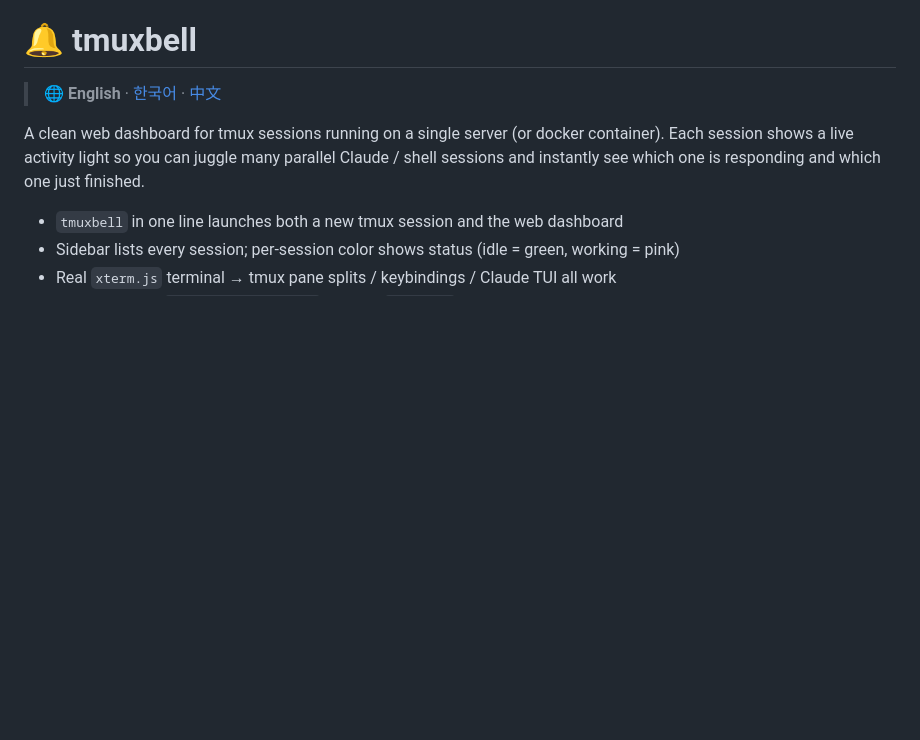
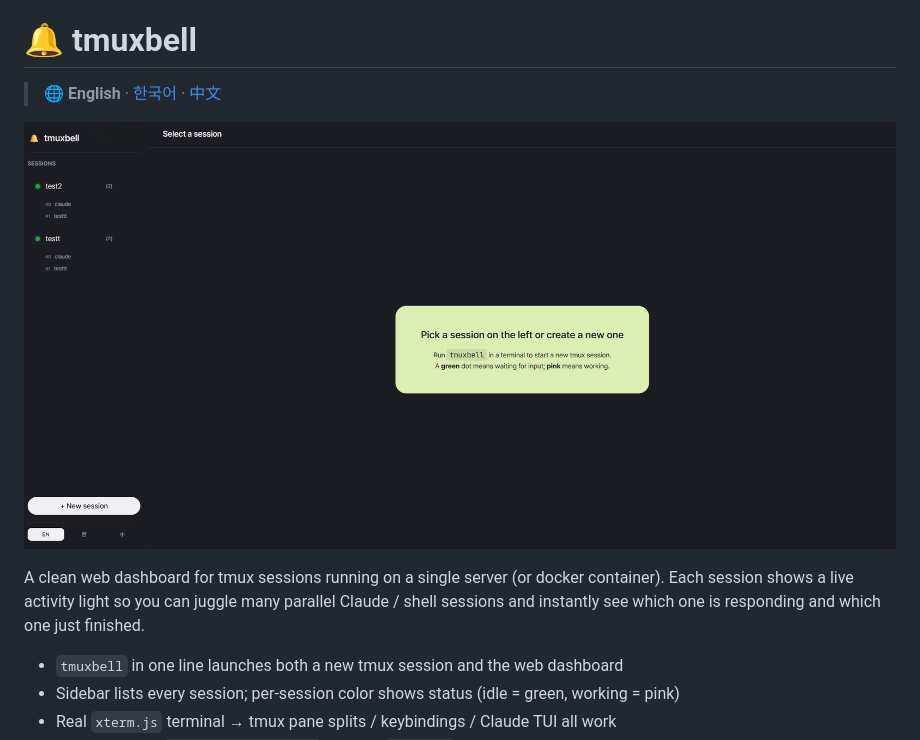
Before and after one commit to swanilee/tmuxbell, a Markdown page: README.md, the part around the change. Rendered like a GitHub page; pictures changed too: docs/landing.png (added); blank space fills up the shorter version.

Commit message:
docs(readme): add landing screenshot at the top of English README

```diff
--- a/README.md
+++ b/README.md
@@ -1,6 +1,8 @@
 # 🔔 tmuxbell
 
 > 🌐 **English** · [한국어](README.ko.md) · [中文](README.zh.md)
+
+![tmuxbell dashboard](docs/landing.png)
 
 A clean web dashboard for tmux sessions running on a single server (or
 docker container). Each session shows a live activity light so you can
```
